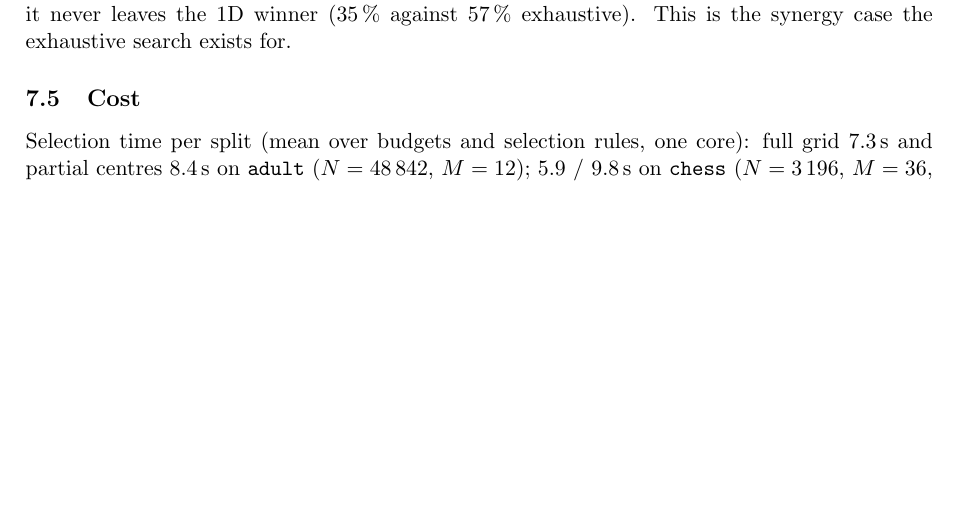
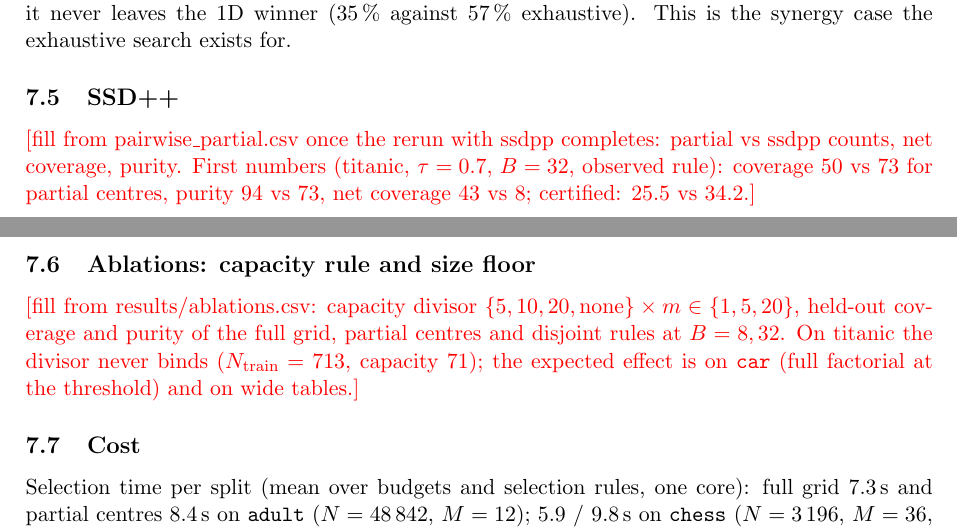
Before and after one commit to nezhdanov2000/EMI, a LaTeX paper (paper/main.tex): part of page 8 of 10 before the commit and two parts of pages 8 and 9 of 10 after it, the two joined at a grey line, cut so that both start at the same text, the shorter picture padded with empty space. Compiled offline with pdfLaTeX.

Commit message:
paper: ssdpp in protocol, wide tables in data, placeholders for ssdpp and ablation results

```diff
--- a/paper/main.tex
+++ b/paper/main.tex
@@ -187,6 +188,12 @@ A depth-$\le4$ CART tree with $\min\_samples\_leaf=m$, the best over criterion a
 
 The greedy schema chain $S_1\subset S_2\subset S_3\subset S_4$ (add the column that most improves the ranking key) is worse than the exhaustive winner by two or more points in 8 of 18 configurations (mean gap 5.8 points) under the observed rule and in 1 of 8 under the certificate; on \texttt{chess} it never leaves the 1D winner (35\,\% against 57\,\% exhaustive). This is the synergy case the exhaustive search exists for.
 
+\subsection{SSD++}\label{sec:ssdpp}
+\todo{fill from pairwise\_partial.csv once the rerun with ssdpp completes: partial vs ssdpp counts, net coverage, purity. First numbers (titanic, $\tau=0.7$, $B=32$, observed rule): coverage 50 vs 73 for partial centres, purity 94 vs 73, net coverage 43 vs 8; certified: 25.5 vs 34.2.}
+
+\subsection{Ablations: capacity rule and size floor}\label{sec:ablation}
+\todo{fill from results/ablations.csv: capacity divisor $\{5,10,20,\text{none}\}\times m\in\{1,5,20\}$, held-out coverage and purity of the full grid, partial centres and disjoint rules at $B=8,32$. On titanic the divisor never binds ($N_{\mathrm{train}}=713$, capacity 71); the expected effect is on \texttt{car} (full factorial at the threshold) and on wide tables.}
+
 \subsection{Cost}
 Selection time per split (mean over budgets and selection rules, one core): full grid 7.3\,s and partial centres 8.4\,s on \texttt{adult} ($N=48\,842$, $M=12$); 5.9 / 9.8\,s on \texttt{chess} ($N=3\,196$, $M=36$, $58\,905$ schemas of size~4); 2.2 / 9.6\,s on \texttt{mushroom}; under one second on every table with $M\le 20$ and $N\le 8\,000$. The partial search enumerates no new cells; its extra cost is the disjoint packing over the pool of each schema, which grows with the number of qualifying sub-cells (\texttt{mushroom}, $\tau=0.9$, has many). Free rules cost the same as the grid on every table; the tree is fastest.
 
```
Also changed, not shown: paper/main.tex (5 more changed lines).
